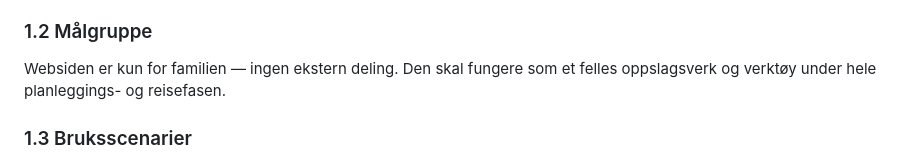
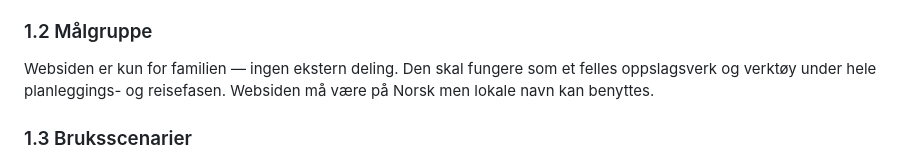
Before and after one commit to arnego/sommerferie2026, a Markdown page: docs/Spesifikasjon-ferieplan-webside.md, the part around the change. Rendered like a GitHub page.

Commit message:
Planlagt ny implementasjon

```diff
--- a/docs/Spesifikasjon-ferieplan-webside.md
+++ b/docs/Spesifikasjon-ferieplan-webside.md
@@ -14,6 +14,7 @@ Familien Goderstad ønsker en flott sommerferie i år! For reisen ønsker vi en
 
 ### 1.2 Målgruppe
 Websiden er kun for familien — ingen ekstern deling. Den skal fungere som et felles oppslagsverk og verktøy under hele planleggings- og reisefasen.
+Websiden må være på Norsk men lokale navn kan benyttes.
 
 ### 1.3 Bruksscenarier
 - Planlegging hjemme på PC i ukene før avreise
```
